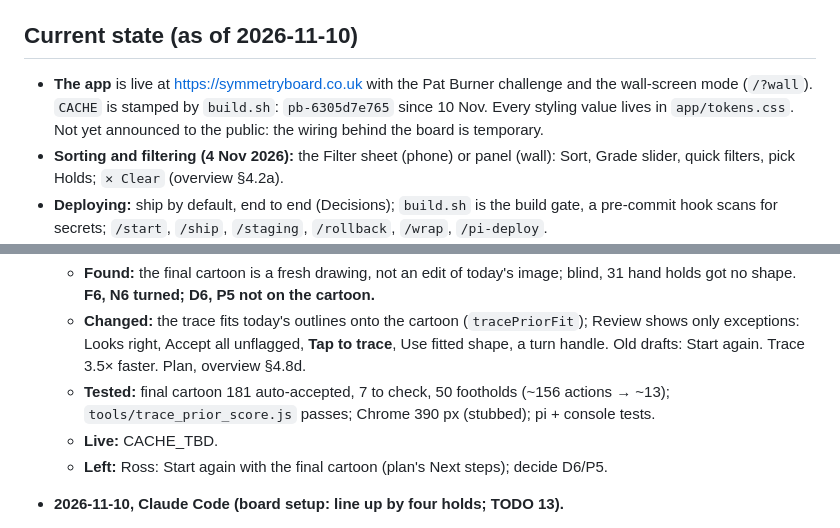
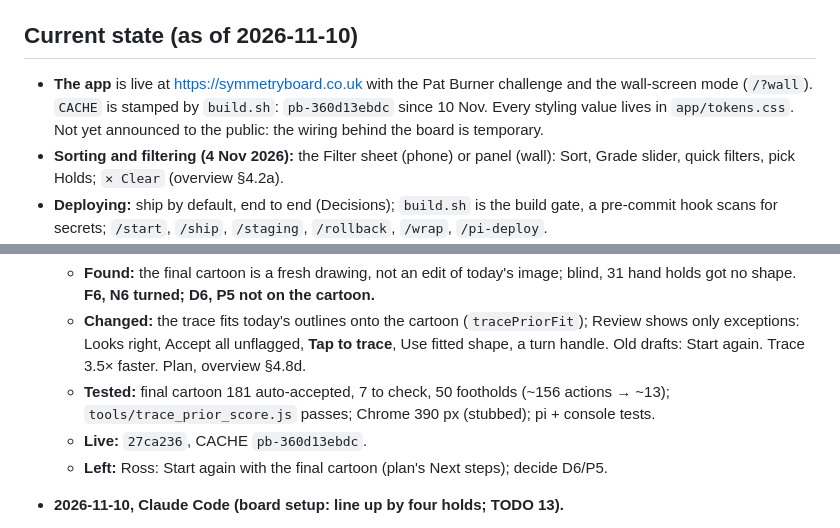
Before and after one commit to rlmck/projectboard, a Markdown page: PROJECT_STATUS.md, 2 parts joined by grey strips. GitHub-like rendering.

Commit message:
status: prior-guided trace live (CACHE pb-360d13ebdc)
Co-Authored-By: Claude Opus 5.5 <noreply@anthropic.com>

```diff
--- a/PROJECT_STATUS.md
+++ b/PROJECT_STATUS.md
@@ -3,7 +3,7 @@
 Shared by Claude Code and the claude.ai project chat (which edits it through GitHub). **Pull before you edit.** The repo is public: no personal data about users, no personal circumstances, no secrets. Rules for both sides: CLAUDE.md → "Session rules". The to-do list is in `TODO.md`. Keep this file under 15 KB: the 5 newest session entries live here, older ones in `docs/log/` (`docs/log/2026-10.md`, `docs/log/2026-11.md`).
 
 ## Current state (as of 2026-11-10)
-- **The app** is live at https://symmetryboard.co.uk with the Pat Burner challenge and the wall-screen mode (`/?wall`). `CACHE` is stamped by `build.sh`: `pb-6305d7e765` since 10 Nov. Every styling value lives in `app/tokens.css`. Not yet announced to the public: the wiring behind the board is temporary.
+- **The app** is live at https://symmetryboard.co.uk with the Pat Burner challenge and the wall-screen mode (`/?wall`). `CACHE` is stamped by `build.sh`: `pb-360d13ebdc` since 10 Nov. Every styling value lives in `app/tokens.css`. Not yet announced to the public: the wiring behind the board is temporary.
 - **Sorting and filtering (4 Nov 2026):** the Filter sheet (phone) or panel (wall): Sort, Grade slider, quick filters, pick Holds; `✕ Clear` (overview §4.2a).
 - **Deploying:** ship by default, end to end (Decisions); `build.sh` is the build gate, a pre-commit hook scans for secrets; `/start`, `/ship`, `/staging`, `/rollback`, `/wrap`, `/pi-deploy`.
 - **Casting works end to end** (phone → Supabase → Pi 4 → LEDs, about 0.25–0.45 s) and is used daily. Every hold's LED is checked on the wall (28 Oct, `pb-ledmap`; db/32 fixed three labels); mirrored casts and the feet rule are checked too (Ross, by 7 Nov), and the geofence centre on site.
@@ -60,7 +60,7 @@ Newest first, the 5 newest only (older: `docs/log/`). Each entry: date, which si
   - **Found:** the final cartoon is a fresh drawing, not an edit of today's image; blind, 31 hand holds got no shape. **F6, N6 turned; D6, P5 not on the cartoon.**
   - **Changed:** the trace fits today's outlines onto the cartoon (`tracePriorFit`); Review shows only exceptions: Looks right, Accept all unflagged, **Tap to trace**, Use fitted shape, a turn handle. Old drafts: Start again. Trace 3.5× faster. Plan, overview §4.8d.
   - **Tested:** final cartoon 181 auto-accepted, 7 to check, 50 footholds (~156 actions → ~13); `tools/trace_prior_score.js` passes; Chrome 390 px (stubbed); pi + console tests.
-  - **Live:** CACHE_TBD.
+  - **Live:** `27ca236`, CACHE `pb-360d13ebdc`.
   - **Left:** Ross: Start again with the final cartoon (plan's Next steps); decide D6/P5.
 - **2026-11-10, Claude Code (board setup: line up by four holds; TODO 13).**
   - **Changed:** today's image is cropped, so the first run's "Today's board" corners tab became a **Line up** step: four hand holds tapped on today's image, then on the cartoon; their homography is `bsMatch()`'s first guess (plan, overview §4.8d).
```
